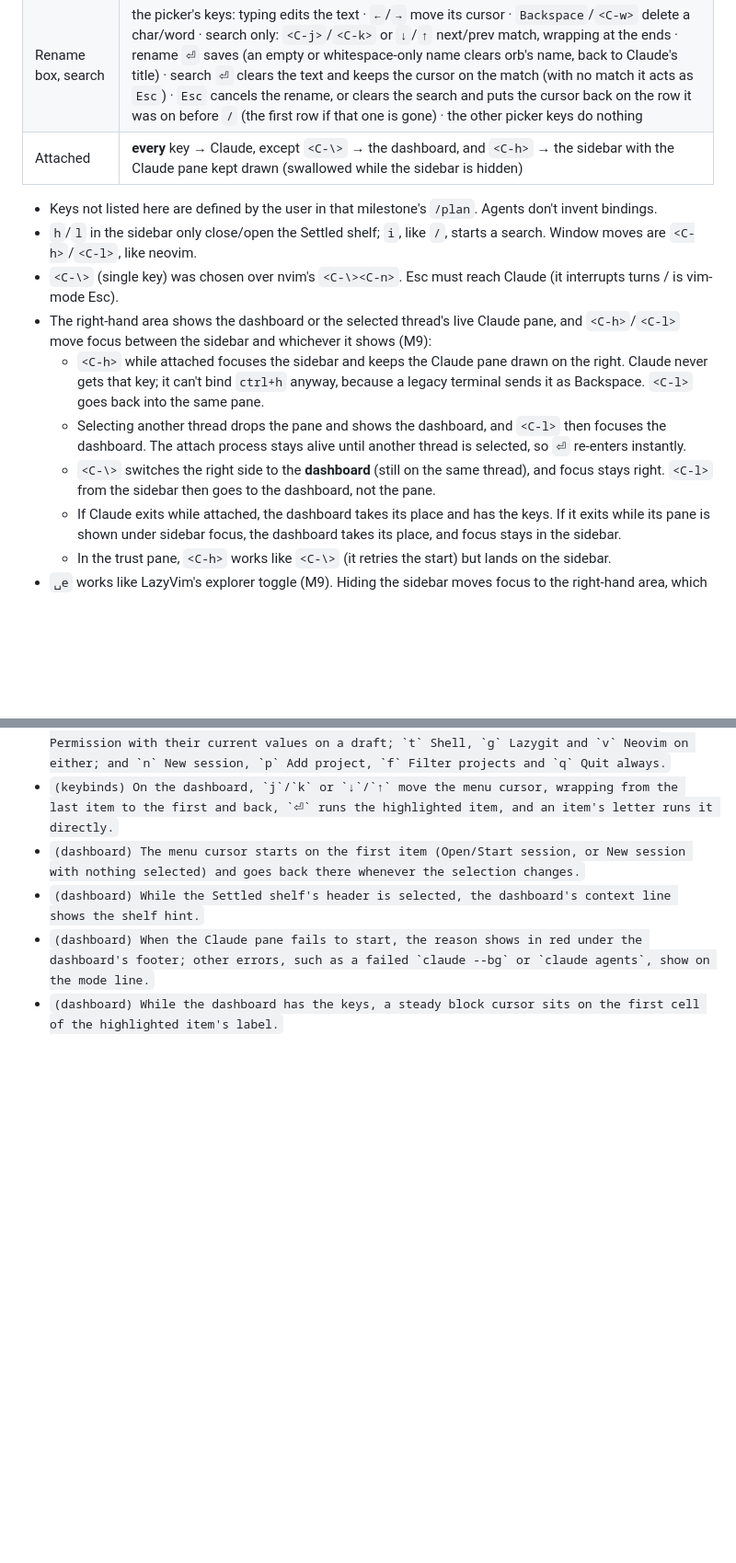
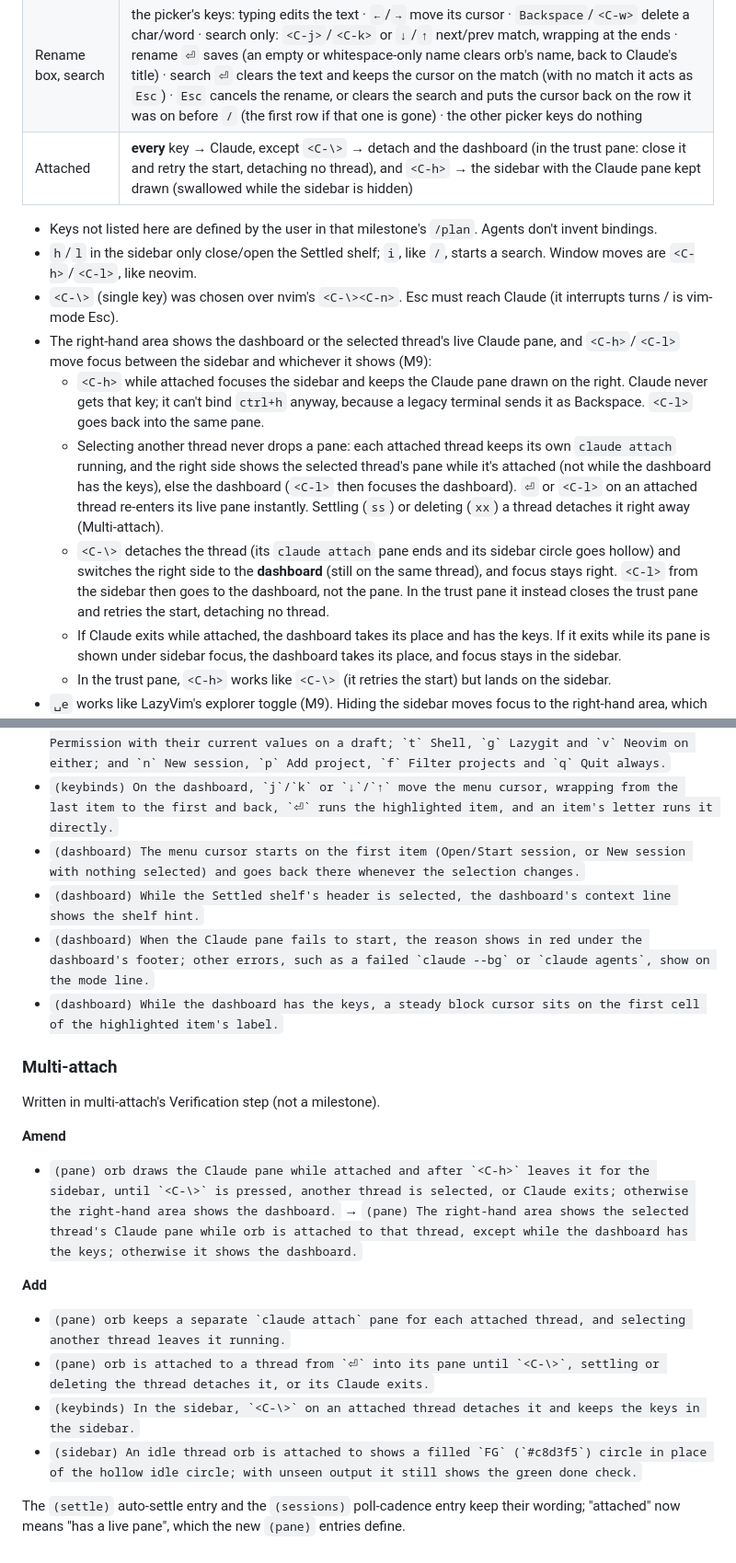
Before and after one commit to felixpherry/orb, a Markdown page: docs/roadmap.md, 2 parts joined by grey strips. Shown at 92% size. Rendered like a GitHub page; blank space fills up the shorter version.

```diff
--- a/docs/roadmap.md
+++ b/docs/roadmap.md
@@ -82,15 +82,15 @@ Sidebar on the left, the dashboard (or attached Claude) on the right, mode line
 | Dashboard | `j`/`k` or `↓`/`↑` next/prev menu item, wrapping at the ends · `⏎` run the highlighted item · an item's letter runs it: `o` open (on a draft: start) · `w` workspace · `b` branch (on a thread or draft) · `m` model · `a` permission (on a draft) · `t` shell · `g` lazygit · `v` nvim (on a thread or draft) · `n` project picker · `p` add project · `f` project filter · `q` quit orb · `<C-h>` back to sidebar (nothing while it's hidden) · `<C-Right>`/`<C-Left>` widen/narrow the right-hand area (the sidebar narrows/widens; nothing while it's hidden) · `␣e` hide or show the sidebar · `␣n` project picker · `␣p` add project · `␣w` workspace (a thread: before the first prompt) · `␣b` branch · `␣t` shell · `␣g` lazygit · `␣v` nvim (on a thread or draft) · on a draft: `␣m` model, `␣a` permission |
 | Picker | typing filters · `←`/`→` move the filter cursor · `Backspace`/`<C-w>` delete a char/word · `<C-j>`/`<C-k>` or `↑`/`↓` next/prev item, wrapping at the ends (focus stays in the filter input) · `<C-d>`/`<C-u>` half page, stopping at the ends · `⏎` pick · `Tab` open the highlighted directory (directory picker) · `<C-x>` remove the highlighted project (project filter, after a `No`/`Yes` confirm) · `Esc` cancel |
 | Rename box, search | the picker's keys: typing edits the text · `←`/`→` move its cursor · `Backspace`/`<C-w>` delete a char/word · search only: `<C-j>`/`<C-k>` or `↓`/`↑` next/prev match, wrapping at the ends · rename `⏎` saves (an empty or whitespace-only name clears orb's name, back to Claude's title) · search `⏎` clears the text and keeps the cursor on the match (with no match it acts as `Esc`) · `Esc` cancels the rename, or clears the search and puts the cursor back on the row it was on before `/` (the first row if that one is gone) · the other picker keys do nothing |
-| Attached | **every** key → Claude, except `<C-\>` → the dashboard, and `<C-h>` → the sidebar with the Claude pane kept drawn (swallowed while the sidebar is hidden) |
+| Attached | **every** key → Claude, except `<C-\>` → detach and the dashboard (in the trust pane: close it and retry the start, detaching no thread), and `<C-h>` → the sidebar with the Claude pane kept drawn (swallowed while the sidebar is hidden) |
 
 - Keys not listed here are defined by the user in that milestone's `/plan`. Agents don't invent bindings.
 - `h`/`l` in the sidebar only close/open the Settled shelf; `i`, like `/`, starts a search. Window moves are `<C-h>`/`<C-l>`, like neovim.
 - `<C-\>` (single key) was chosen over nvim's `<C-\><C-n>`. Esc must reach Claude (it interrupts turns / is vim-mode Esc).
 - The right-hand area shows the dashboard or the selected thread's live Claude pane, and `<C-h>`/`<C-l>` move focus between the sidebar and whichever it shows (M9):
   - `<C-h>` while attached focuses the sidebar and keeps the Claude pane drawn on the right. Claude never gets that key; it can't bind `ctrl+h` anyway, because a legacy terminal sends it as Backspace. `<C-l>` goes back into the same pane.
-  - Selecting another thread drops the pane and shows the dashboard, and `<C-l>` then focuses the dashboard. The attach process stays alive until another thread is selected, so `⏎` re-enters instantly.
-  - `<C-\>` switches the right side to the **dashboard** (still on the same thread), and focus stays right. `<C-l>` from the sidebar then goes to the dashboard, not the pane.
+  - Selecting another thread never drops a pane: each attached thread keeps its own `claude attach` running, and the right side shows the selected thread's pane while it's attached (not while the dashboard has the keys), else the dashboard (`<C-l>` then focuses the dashboard). `⏎` or `<C-l>` on an attached thread re-enters its live pane instantly. Settling (`ss`) or deleting (`xx`) a thread detaches it right away (Multi-attach).
+  - `<C-\>` detaches the thread (its `claude attach` pane ends and its sidebar circle goes hollow) and switches the right side to the **dashboard** (still on the same thread), and focus stays right. `<C-l>` from the sidebar then goes to the dashboard, not the pane. In the trust pane it instead closes the trust pane and retries the start, detaching no thread.
   - If Claude exits while attached, the dashboard takes its place and has the keys. If it exits while its pane is shown under sidebar focus, the dashboard takes its place, and focus stays in the sidebar.
   - In the trust pane, `<C-h>` works like `<C-\>` (it retries the start) but lands on the sidebar.
 - `␣e` works like LazyVim's explorer toggle (M9). Hiding the sidebar moves focus to the right-hand area, which takes the full width. If the Claude pane is shown, hiding re-enters it at full width. Showing the sidebar focuses it. While it's hidden, `<C-h>` and resizing do nothing (silently), and while attached, `<C-h>` is swallowed. `␣e` isn't bound while attached, so it goes to Claude.
@@ -640,3 +641,18 @@ Written in the dashboard's Verification step (not a milestone; it replaced M3's
 - `(dashboard) While the Settled shelf's header is selected, the dashboard's context line shows the shelf hint.`
 - ``(dashboard) When the Claude pane fails to start, the reason shows in red under the dashboard's footer; other errors, such as a failed `claude --bg` or `claude agents`, show on the mode line.``
 - `(dashboard) While the dashboard has the keys, a steady block cursor sits on the first cell of the highlighted item's label.`
+
+### Multi-attach
+
+Written in multi-attach's Verification step (not a milestone).
+
+**Amend**
+- ``(pane) orb draws the Claude pane while attached and after `<C-h>` leaves it for the sidebar, until `<C-\>` is pressed, another thread is selected, or Claude exits; otherwise the right-hand area shows the dashboard.`` → ``(pane) The right-hand area shows the selected thread's Claude pane while orb is attached to that thread, except while the dashboard has the keys; otherwise it shows the dashboard.``
+
+**Add**
+- ``(pane) orb keeps a separate `claude attach` pane for each attached thread, and selecting another thread leaves it running.``
+- ``(pane) orb is attached to a thread from `⏎` into its pane until `<C-\>`, settling or deleting the thread detaches it, or its Claude exits.``
+- ``(keybinds) In the sidebar, `<C-\>` on an attached thread detaches it and keeps the keys in the sidebar.``
+- ``(sidebar) An idle thread orb is attached to shows a filled `FG` (`#c8d3f5`) circle in place of the hollow idle circle; with unseen output it still shows the green done check.``
+
+The `(settle)` auto-settle entry and the `(sessions)` poll-cadence entry keep their wording; "attached" now means "has a live pane", which the new `(pane)` entries define.
```
Also changed, not shown: other parts of docs/roadmap.md (+6 -5 lines).
